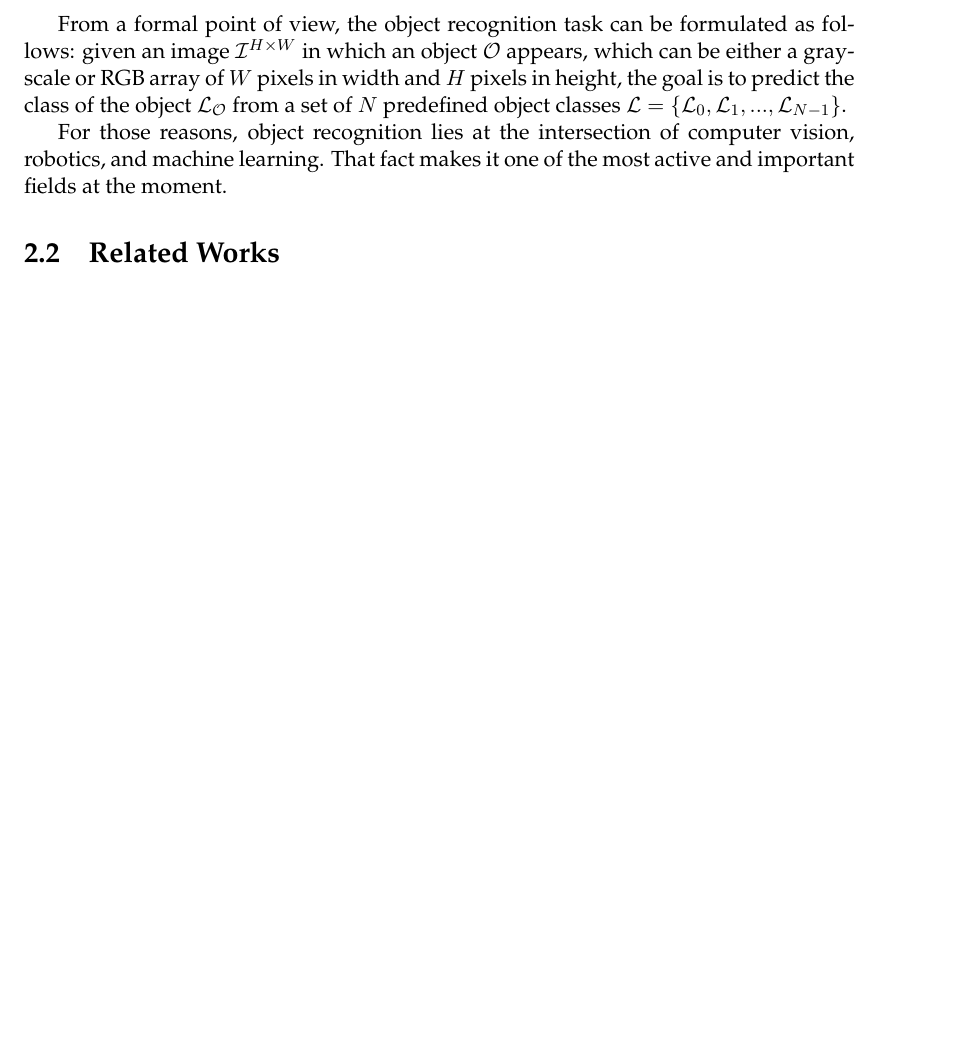
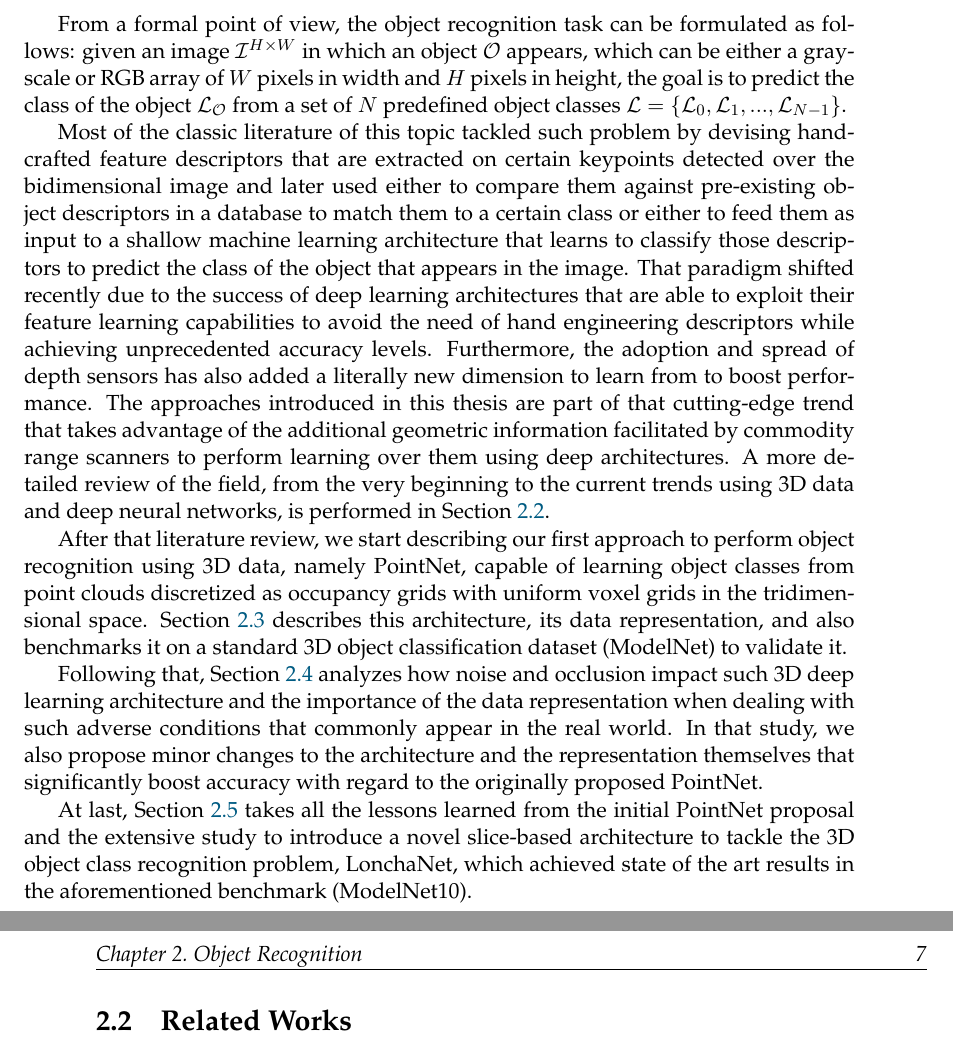
Before and after one commit to Blitzman/phd-thesis, a LaTeX thesis (main.tex, which reads Mainmatter/chapter_objrecog.tex): part of page 26 of 34 before the commit and two parts of pages 26 and 27 of 36 after it, the two joined at a grey line, cut so that both start at the same text, the shorter picture padded with empty space. Compiled offline with XeLaTeX.

Commit message:
WIP object recognition: improved introduction

```diff
--- a/Mainmatter/chapter_objrecog.tex
+++ b/Mainmatter/chapter_objrecog.tex
@@ -16,7 +16,15 @@ Despite the easy intuitive interpretation of the problem, its inherent difficult
 
 From a formal point of view, the object recognition task can be formulated as follows: given an image $\mathcal{I}^{H\times W}$ in which an object $\mathcal{O}$ appears, which can be either a gray-scale or RGB array of $W$ pixels in width and $H$ pixels in height, the goal is to predict the class of the object $\mathcal{L_O}$ from a set of $N$ predefined object classes $\mathcal{L} = \{\mathcal{L}_0, \mathcal{L}_1, ..., \mathcal{L}_{N-1}\}$.
 
-For those reasons, object recognition lies at the intersection of computer vision, robotics, and machine learning. That fact makes it one of the most active and important fields at the moment.
+Most of the classic literature of this topic tackled such problem by devising hand-crafted feature descriptors that are extracted on certain keypoints detected over the bidimensional image and later used either to compare them against pre-existing object descriptors in a database to match them to a certain class or either to feed them as input to a shallow machine learning architecture that learns to classify those descriptors to predict the class of the object that appears in the image. That paradigm shifted recently due to the success of deep learning architectures that are able to exploit their feature learning capabilities to avoid the need of hand engineering descriptors while achieving unprecedented accuracy levels. Furthermore, the adoption and spread of depth sensors has also added a literally new dimension to learn from to boost performance. The approaches introduced in this thesis are part of that cutting-edge trend that takes advantage of the additional geometric information facilitated by commodity range scanners to perform learning over them using deep architectures. A more detailed review of the field, from the very beginning to the current trends using 3D data and deep neural networks, is performed in Section \ref{cha:objrecog:sec:relatedworks}.
+
+After that literature review, we start describing our first approach to perform object recognition using 3D data, namely PointNet, capable of learning object classes from point clouds discretized as occupancy grids with uniform voxel grids in the tridimensional space. Section \ref{cha:objrecog:sec:pointnet} describes this architecture, its data representation, and also benchmarks it on a standard 3D object classification dataset (ModelNet) to validate it.
+
+Following that, Section \ref{cha:objrecog:sec:study} analyzes how noise and occlusion impact such 3D deep learning architecture and the importance of the data representation when dealing with such adverse conditions that commonly appear in the real world. In that study, we also propose minor changes to the architecture and the representation themselves that significantly boost accuracy with regard to the originally proposed PointNet.
+
+At last, Section \ref{cha:objrecog:sec:lonchanet} takes all the lessons learned from the initial PointNet proposal and the extensive study to introduce a novel slice-based architecture to tackle the 3D object class recognition problem, LonchaNet, which achieved state of the art results in the aforementioned benchmark (ModelNet10).
+
+\clearpage
 
 \section{Related Works}
 \label{cha:objrecog:sec:relatedworks}
```
Also changed, not shown: main.pdf.
